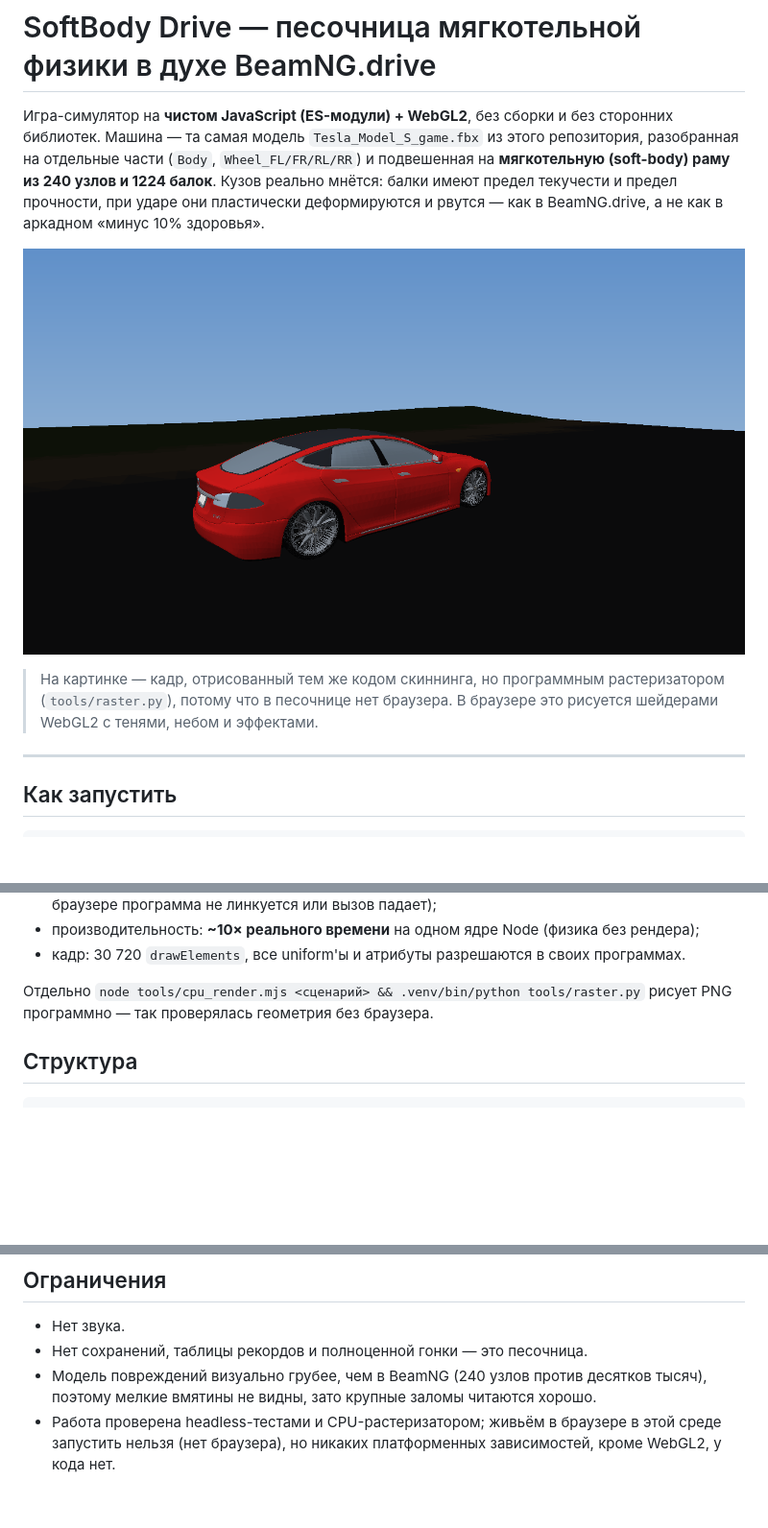
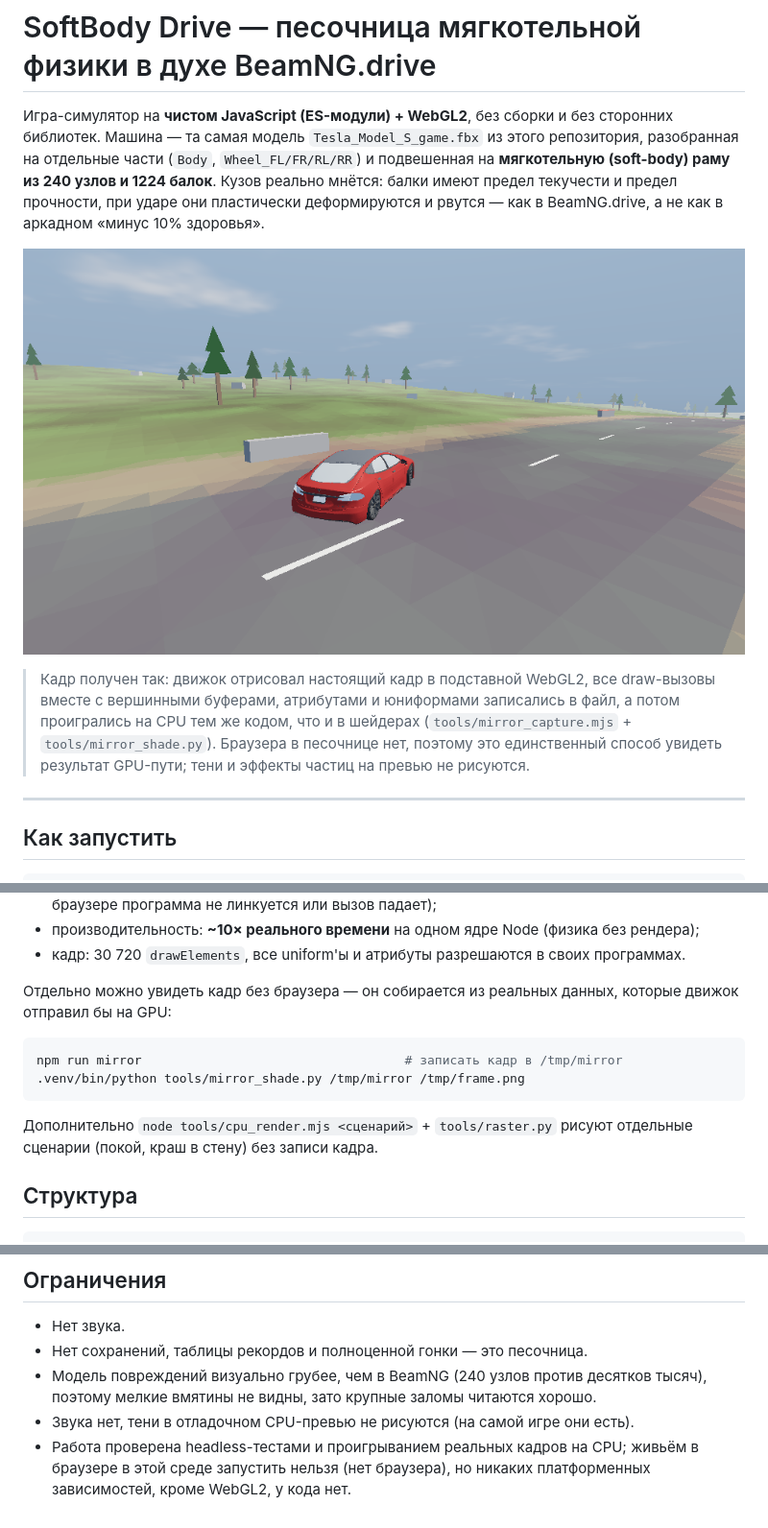
Before and after one commit to vvdd7232-lang/gamelikebeamng, a Markdown page: README.md, 3 parts joined by grey strips. Shown at 96% size. GitHub-like rendering; pictures changed too: docs/mirror_preview.png (added); blank space fills up the shorter version.

````diff
--- a/README.md
+++ b/README.md
@@ -7,11 +7,14 @@
 балки имеют предел текучести и предел прочности, при ударе они пластически деформируются
 и рвутся — как в BeamNG.drive, а не как в аркадном «минус 10% здоровья».
 
-![Превью](docs/cpu_preview.png)
+![Превью](docs/mirror_preview.png)
 
-> На картинке — кадр, отрисованный тем же кодом скиннинга, но программным
-> растеризатором (`tools/raster.py`), потому что в песочнице нет браузера.
-> В браузере это рисуется шейдерами WebGL2 с тенями, небом и эффектами.
+> Кадр получен так: движок отрисовал настоящий кадр в подставной WebGL2, все
+> draw-вызовы вместе с вершинными буферами, атрибутами и юниформами записались
+> в файл, а потом проигрались на CPU тем же кодом, что и в шейдерах
+> (`tools/mirror_capture.mjs` + `tools/mirror_shade.py`). Браузера в песочнице нет,
+> поэтому это единственный способ увидеть результат GPU-пути; тени и эффекты
+> частиц на превью не рисуются.
 
 ---
 
@@ -120,8 +123,16 @@ npm run test:nodes       # упаковка узлов рамы в тексту
 * производительность: **~10× реального времени** на одном ядре Node (физика без рендера);
 * кадр: 30 720 `drawElements`, все uniform'ы и атрибуты разрешаются в своих программах.
 
-Отдельно `node tools/cpu_render.mjs <сценарий> && .venv/bin/python tools/raster.py`
-рисует PNG программно — так проверялась геометрия без браузера.
+Отдельно можно увидеть кадр без браузера — он собирается из реальных данных,
+которые движок отправил бы на GPU:
+
+```bash
+npm run mirror                                   # записать кадр в /tmp/mirror
+.venv/bin/python tools/mirror_shade.py /tmp/mirror /tmp/frame.png
+```
+
+Дополнительно `node tools/cpu_render.mjs <сценарий>` + `tools/raster.py` рисуют
+отдельные сценарии (покой, краш в стену) без записи кадра.
 
 ## Структура
 
@@ -161,6 +172,7 @@ serve.js                          статический сервер (без з
 * Нет сохранений, таблицы рекордов и полноценной гонки — это песочница.
 * Модель повреждений визуально грубее, чем в BeamNG (240 узлов против десятков тысяч),
   поэтому мелкие вмятины не видны, зато крупные заломы читаются хорошо.
-* Работа проверена headless-тестами и CPU-растеризатором; живьём в браузере
-  в этой среде запустить нельзя (нет браузера), но никаких платформенных
-  зависимостей, кроме WebGL2, у кода нет.
+* Звука нет, тени в отладочном CPU-превью не рисуются (на самой игре они есть).
+* Работа проверена headless-тестами и проигрыванием реальных кадров на CPU;
+  живьём в браузере в этой среде запустить нельзя (нет браузера), но никаких
+  платформенных зависимостей, кроме WebGL2, у кода нет.
````
Also changed, not shown: 5 other files.
